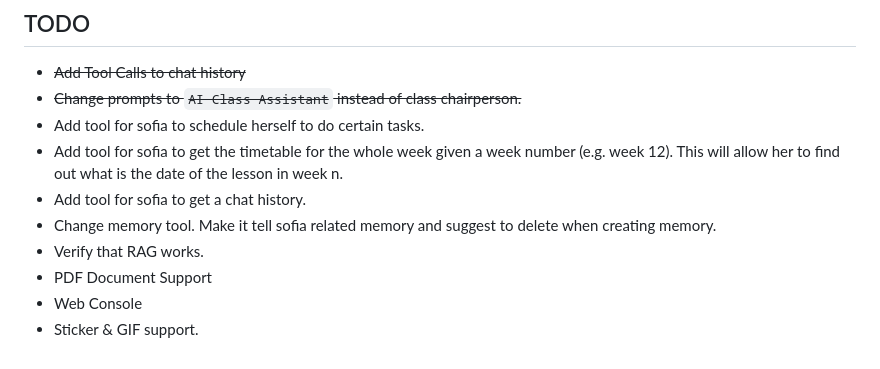
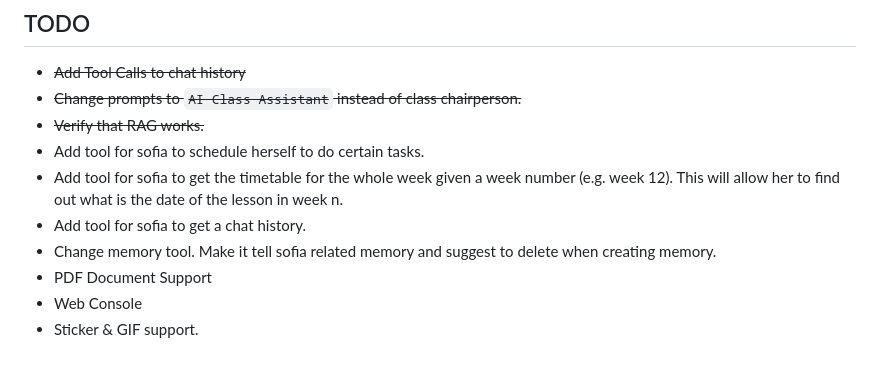
Before and after one commit to AzlanCoding/project-autopilot, a Markdown page: README.md, the part around the change. GitHub-like rendering.

```diff
--- a/README.md
+++ b/README.md
@@ -45,11 +45,11 @@ This project is only meant to be used by 1 class. This class named IT2504 is a c
 ## TODO
 *   ~~Add Tool Calls to chat history~~
 *   ~~Change prompts to `AI Class Assistant` instead of class chairperson.~~
+*   ~~Verify that RAG works.~~
 *   Add tool for sofia to schedule herself to do certain tasks.
 *   Add tool for sofia to get the timetable for the whole week given a week number (e.g. week 12). This will allow her to find out what is the date of the lesson in week n.
 *   Add tool for sofia to get a chat history.
 *   Change memory tool. Make it tell sofia related memory and suggest to delete when creating memory.
-*   Verify that RAG works.
 *   PDF Document Support
 *   Web Console
 *   Sticker & GIF support.
```
